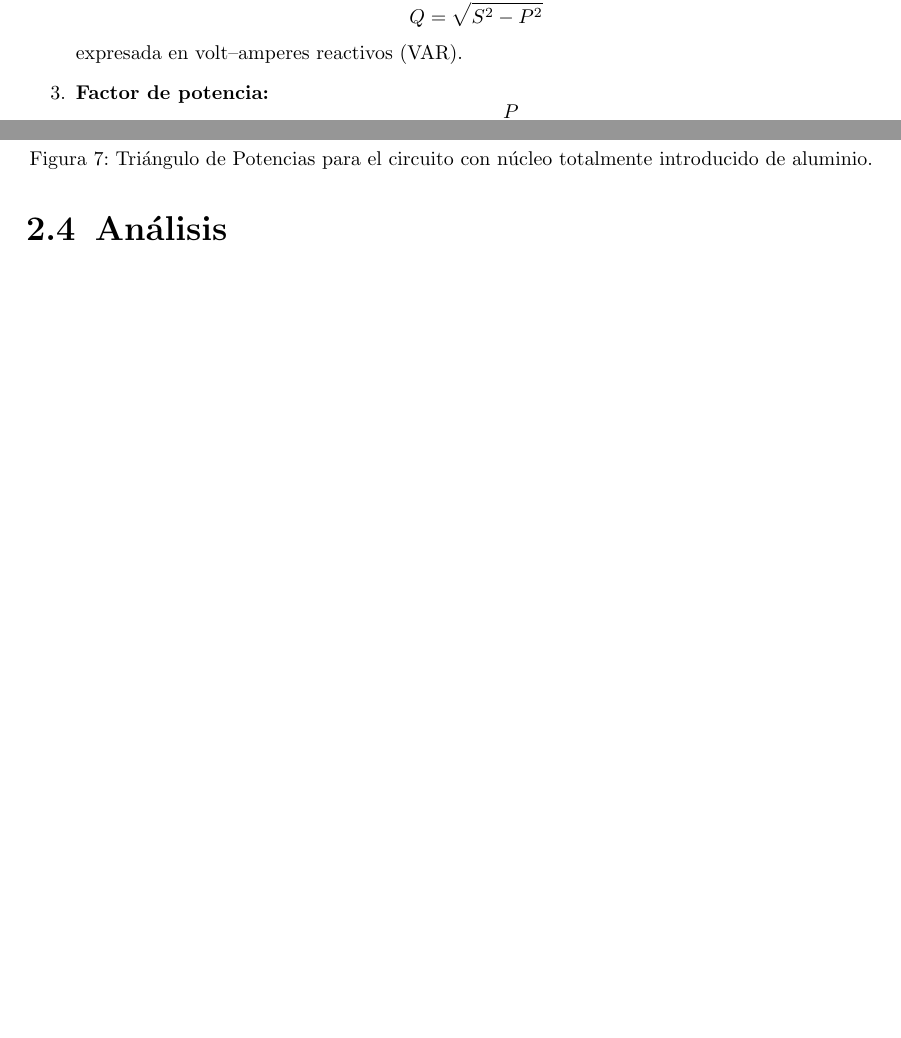
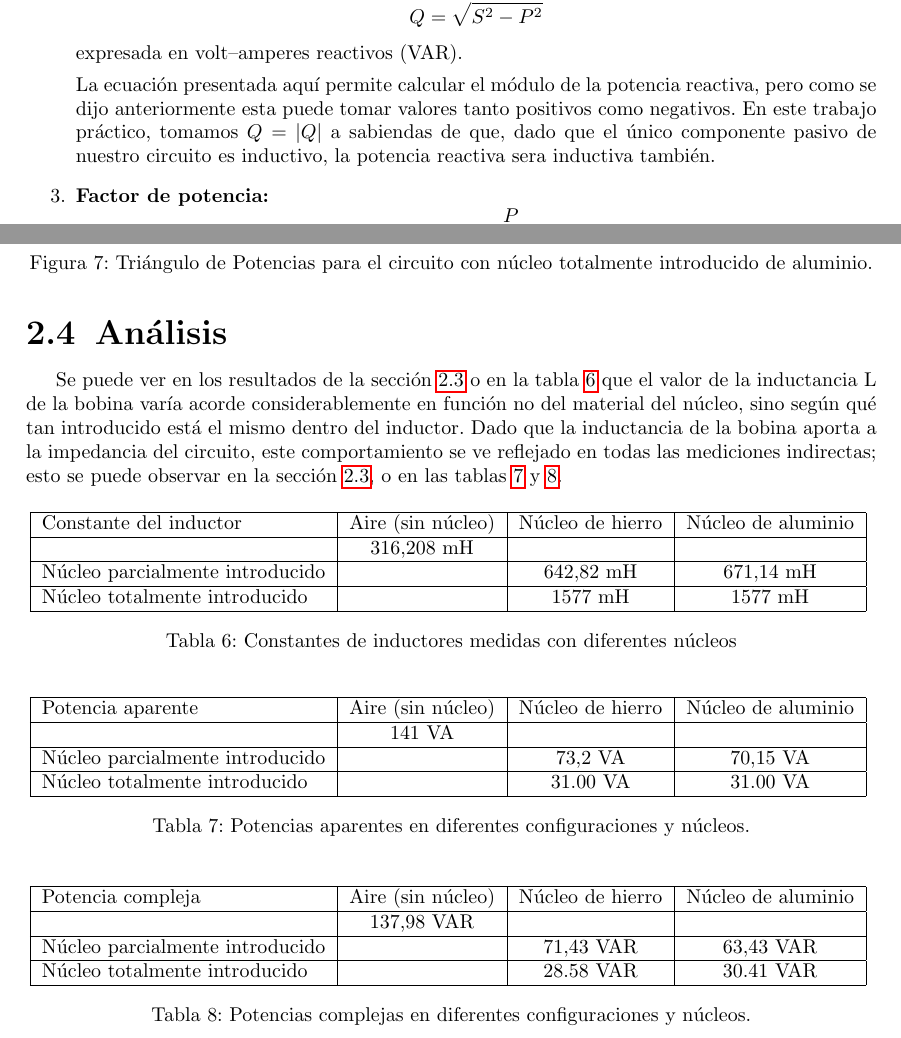
Before and after one commit to Jcaorsi/Labo_TC1, a LaTeX document (TP2_CorrienteAlterna/TP_2.tex): two parts of pages 7 and 11 of 11 before the commit and two parts of pages 7 and 11 of 12 after it, joined at a grey line, cut so that both start at the same text, the shorter picture padded with empty space. Compiled offline with pdfLaTeX.

Commit message:
agregue cosas al analisis

```diff
--- a/TP2_CorrienteAlterna/TP_2.tex
+++ b/TP2_CorrienteAlterna/TP_2.tex
@@ -271,7 +271,12 @@
                 \[
                     Q = \sqrt{S^{2} - P^{2}}
                 \]
-                expresada en volt–amperes reactivos (VAR).
+                expresada en volt–amperes reactivos (VAR). \par
+
+                La ecuación presentada aquí permite calcular el módulo de la potencia reactiva, pero como se dijo
+                anteriormente esta puede tomar valores tanto positivos como negativos. En este trabajo práctico,
+                tomamos $Q=|Q|$ a sabiendas de que, dado que el único componente pasivo de nuestro circuito es inductivo,
+                la potencia reactiva sera inductiva también.
 
                 \item \textbf{Factor de potencia:}
                 \[
@@ -400,6 +405,50 @@
 
         \subsection{Análisis}
 
+            Se puede ver en los resultados de la sección \ref{sec:Cálculos} o en la tabla \ref{tab:ConstantesDelInductor} que el valor de la inductancia L de la bobina varía acorde considerablemente en función no del material del núcleo, sino según qué tan introducido está el mismo dentro del inductor. Dado que la inductancia de la bobina aporta a la impedancia del circuito, este comportamiento se ve reflejado en todas las mediciones indirectas; esto se puede observar en la sección \ref{sec:Cálculos}, o en las tablas \ref{tab:PotenciasAparentes} y \ref{tab:PotenciasComplejas}.
+
+             \begin{table}[H]
+                \centering
+                \begin{tabular}{|l|c|c|c|}
+                \hline
+                Constante del inductor               & Aire (sin núcleo)     & Núcleo de hierro & Núcleo de aluminio \\ \hline
+                                                    & 316,208 mH             &                  &                     \\ \hline
+                Núcleo parcialmente introducido     &                        & 642,82 mH        & 671,14 mH            \\ \hline
+                Núcleo totalmente introducido       &                        & 1577 mH          & 1577 mH                \\ \hline
+                \end{tabular}
+                \caption{Constantes de inductores medidas con diferentes núcleos}
+                \label{tab:ConstantesDelInductor}
+            \end{table}
+
+
+            \begin{table}[H]
+                \centering
+                \begin{tabular}{|l|c|c|c|}
+                \hline
+                Potencia aparente                    & Aire (sin núcleo)  & Núcleo de hierro & Núcleo de aluminio \\ \hline
+                                                    & 141 VA             &                  &                     \\ \hline
+                Núcleo parcialmente introducido     &                    &  73,2 VA         &  70,15 VA           \\ \hline
+                Núcleo totalmente introducido       &                    &  31.00 VA        &  31.00 VA           \\ \hline
+                \end{tabular}
+                \caption{Potencias aparentes  en diferentes configuraciones y núcleos.}
+                \label{tab:PotenciasAparentes}
+            \end{table}
+
+
+            \begin{table}[H]
+                \centering
+                \begin{tabular}{|l|c|c|c|}
+                \hline
+                Potencia compleja                    & Aire (sin núcleo)  & Núcleo de hierro & Núcleo de aluminio \\ \hline
+                                                    &  137,98 VAR        &                  &                     \\ \hline
+                Núcleo parcialmente introducido     &                    &  71,43 VAR       &  63,43 VAR          \\ \hline
+                Núcleo totalmente introducido       &                    &   28.58 VAR      &  30.41 VAR           \\ \hline
+                \end{tabular}
+                \caption{Potencias complejas en diferentes configuraciones y núcleos.}
+                \label{tab:PotenciasComplejas}
+            \end{table}
+
+
     %%%Conclusiones%%%
     \section{Conclusiones}
 
```
Also changed, not shown: TP2_CorrienteAlterna/TP_2.pdf, TP2_CorrienteAlterna/TP_2.tex (2 more changed lines), 6 other files.
